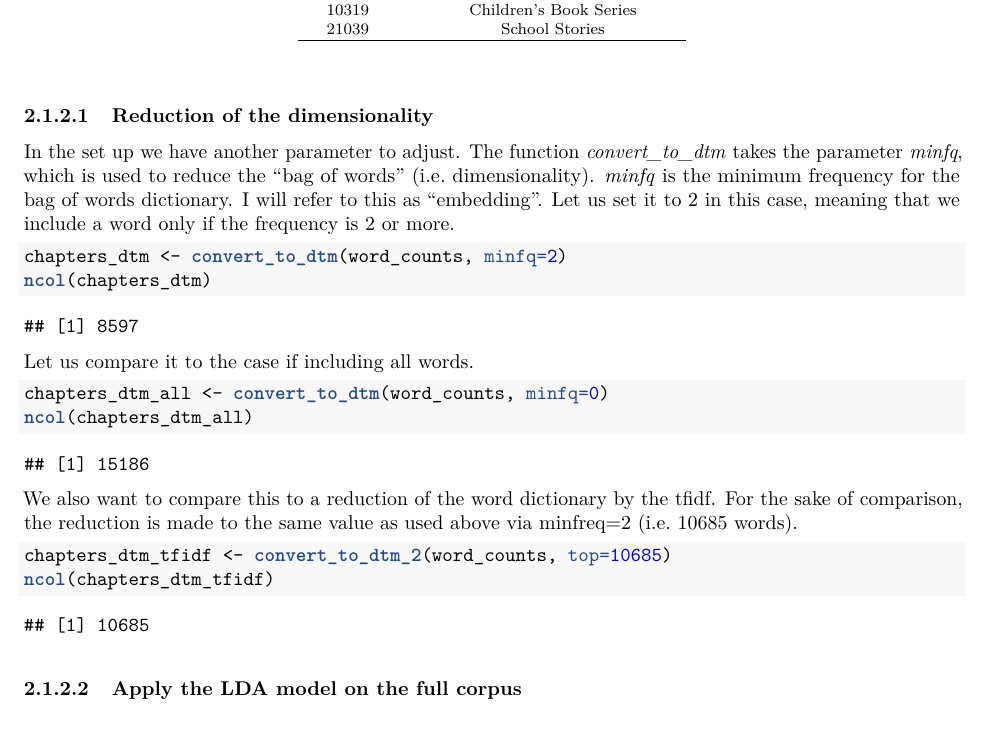
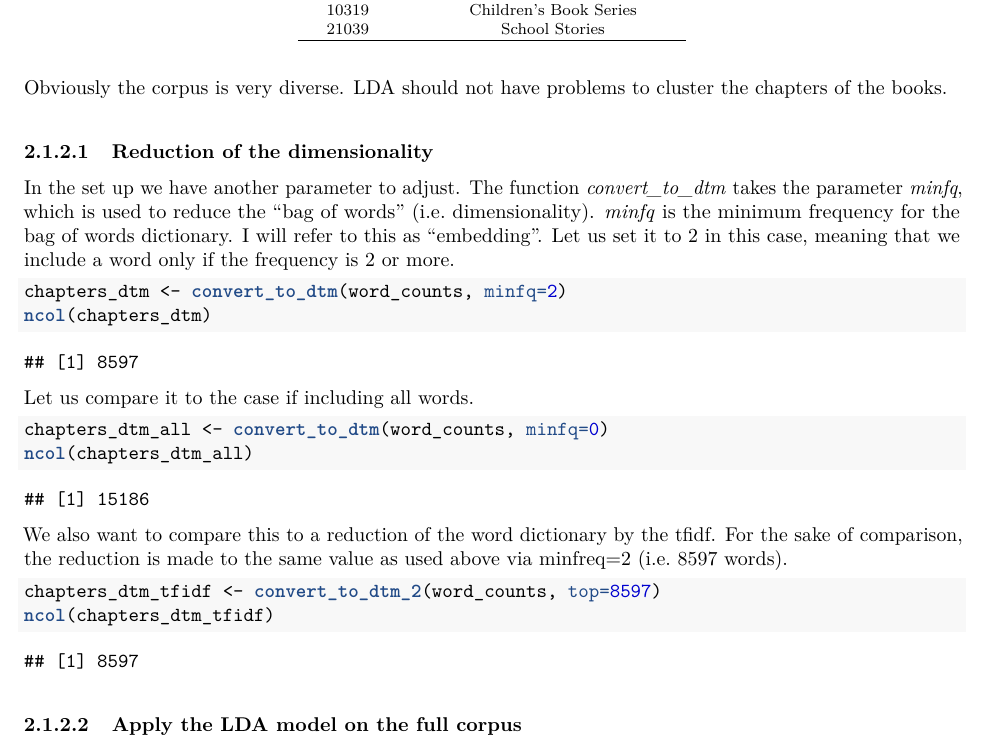
Before and after one commit to SebastianKnigge/Master_Thesis, an R Markdown document (Documentations/LDA_Documentation.Rmd): part of page 5 of 12, cut so that both start at the same text. The pictures show the output file Documentations/LDA_Documentation.pdf that the author committed with the source.

Commit message:
- small adaption latex - adaption in LDA Documentation

````diff
--- a/Documentations/LDA_Documentation.Rmd
+++ b/Documentations/LDA_Documentation.Rmd
@@ -216,7 +216,7 @@ categories %>% stargazer(summary=FALSE, font.size = "footnotesize",
                             label="categories:6books")
 ```
 
-
+Obviously the corpus is very diverse. LDA should not have problems to cluster the chapters of the books.
 
 #### Reduction of the dimensionality
 
@@ -234,10 +234,10 @@ chapters_dtm_all <- convert_to_dtm(word_counts, minfq=0)
 ncol(chapters_dtm_all)
 ```
 
-We also want to compare this to a reduction of the word dictionary by the tfidf. For the sake of comparison, the reduction is made to the same value as used above via minfreq=2 (i.e. 10685 words).
+We also want to compare this to a reduction of the word dictionary by the tfidf. For the sake of comparison, the reduction is made to the same value as used above via minfreq=2 (i.e. 8597 words).
 
 ```{r, chache=TRUE, warning=FALSE}
-chapters_dtm_tfidf <- convert_to_dtm_2(word_counts, top=10685)
+chapters_dtm_tfidf <- convert_to_dtm_2(word_counts, top=8597)
 ncol(chapters_dtm_tfidf)
 ```
 
````
Also changed, not shown: Documentations/LDA_Documentation.pdf, Documentations/LDA_Documentation_files/figure-latex/unnamed-chunk-20-1.pdf, Documentations/LDA_Documentation_files/figure-latex/unnamed-chunk-25-1.pdf, Documentations/LDA_Documentation_files/figure-latex/unnamed-chunk-25-2.pdf, Documentations/LDA_Documentation_files/figure-latex/unnamed-chunk-25-3.pdf, LaTex_Magisterarbeit/Magisterarbeit_S.Knigge.pdf, LaTex_Magisterarbeit/Magisterarbeit_S.Knigge.tex, Documentations/LDA_Documentation.Rmd (2 more changed lines), 34 other files.
